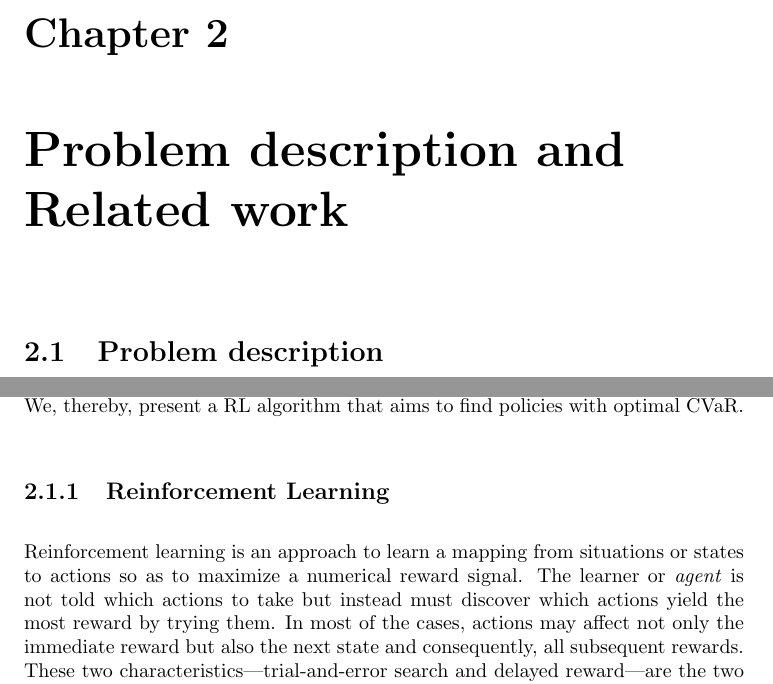
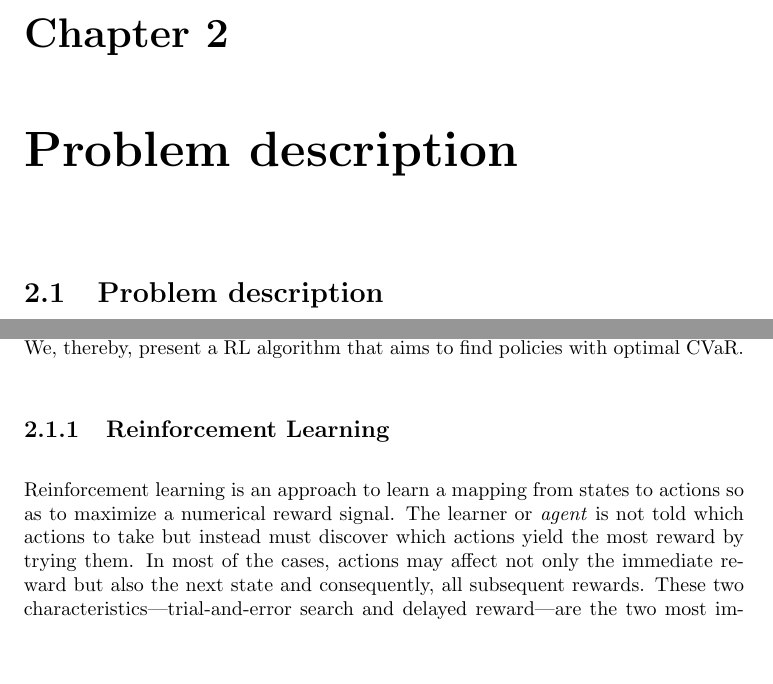
Before and after one commit to nuria95/master_thesis_report, a LaTeX thesis (report.tex, which reads chapters/problem_description.tex): two parts of page 10 of 45, joined at a grey line, cut so that both start at the same text, the shorter picture padded with empty space. The pictures show the PDF file report.pdf that the author committed with the source.

Commit message:
Update title of chapter

```diff
--- a/chapters/problem_description.tex
+++ b/chapters/problem_description.tex
@@ -1,4 +1,4 @@
-\chapter{Problem description and Related work}
+\chapter{Problem description}
 \label{sec:problem_description}
 \section{Problem description}
 
@@ -14,7 +14,7 @@ We, thereby, present a RL algorithm that aims to find policies with optimal CVaR
 
 \subsection{Reinforcement Learning}
 
-Reinforcement learning is an approach to learn a mapping from situations or states to actions so as to maximize
+Reinforcement learning is an approach to learn a mapping from states to actions so as to maximize
 a numerical reward signal. The learner or \textit{agent} is not told which actions to take
 but instead must discover which actions yield the most reward by trying them. In most of the cases,
 actions may affect not only the immediate reward but also the next state and consequently, all subsequent rewards.
```
Also changed, not shown: report.pdf.
